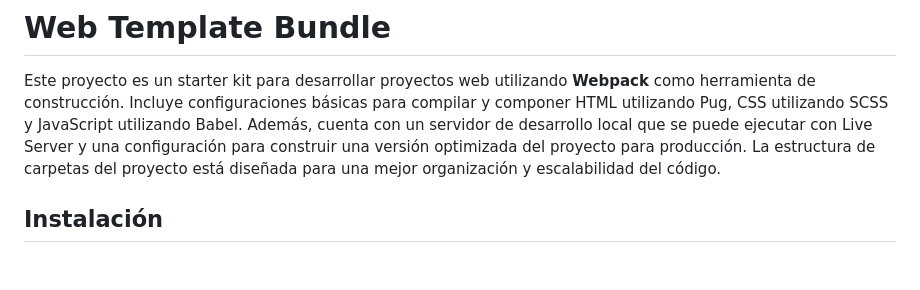
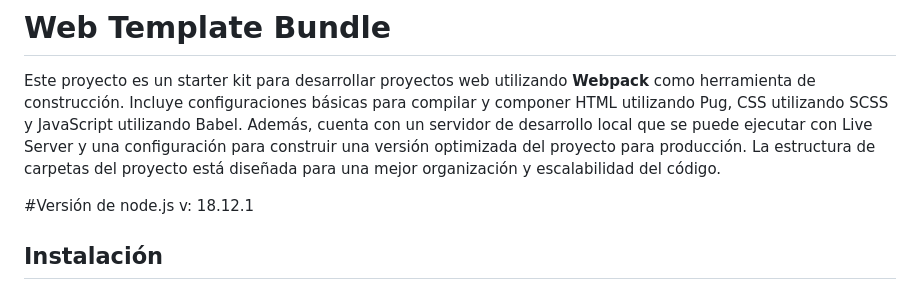
Before and after one commit to kendollcastrom/web-template-genetor, a Markdown page: README.md, the part around the change. Drawn GitHub-style; blank space fills up the shorter version.

```diff
--- a/README.md
+++ b/README.md
@@ -1,6 +1,9 @@
 # Web Template Bundle
 
 Este proyecto es un starter kit para desarrollar proyectos web utilizando **Webpack** como herramienta de construcción. Incluye configuraciones básicas para compilar y componer HTML utilizando Pug, CSS utilizando SCSS y JavaScript utilizando Babel. Además, cuenta con un servidor de desarrollo local que se puede ejecutar con Live Server y una configuración para construir una versión optimizada del proyecto para producción. La estructura de carpetas del proyecto está diseñada para una mejor organización y escalabilidad del código.
+
+#Versión de node.js
+v: 18.12.1
 
 ## Instalación
 1. Clonar este repositorio.
```
